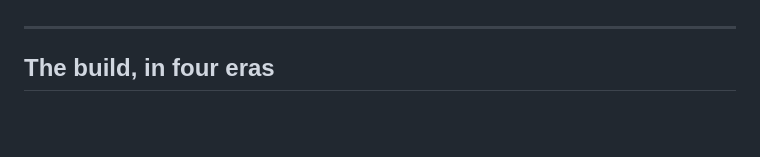
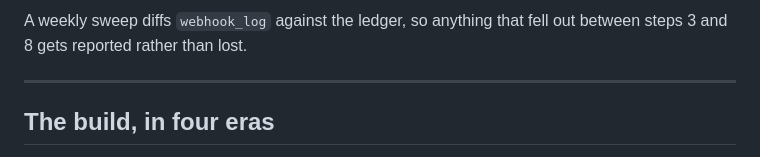
Before and after one commit to alhazjm/kevin-agent, a Markdown page: README.md, the part around one of its changes. Rendered like a GitHub page; blank space fills up the shorter version.

```diff
--- a/README.md
+++ b/README.md
@@ -23,3 +52,4 @@ And **Kevin**, a single-file PWA dashboard, shows the read-side at a glance: lef
+A weekly sweep diffs `webhook_log` against the ledger, so anything that fell out between steps 3 and 8 gets reported rather than lost.
 
 ---
 
```
Also changed, not shown: other parts of README.md (+29 -0 lines).
